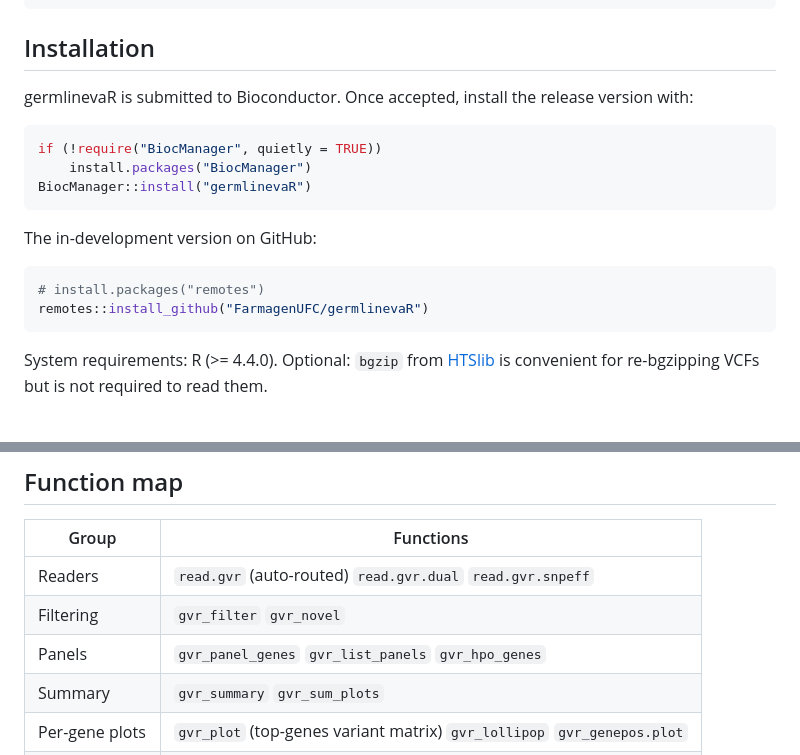
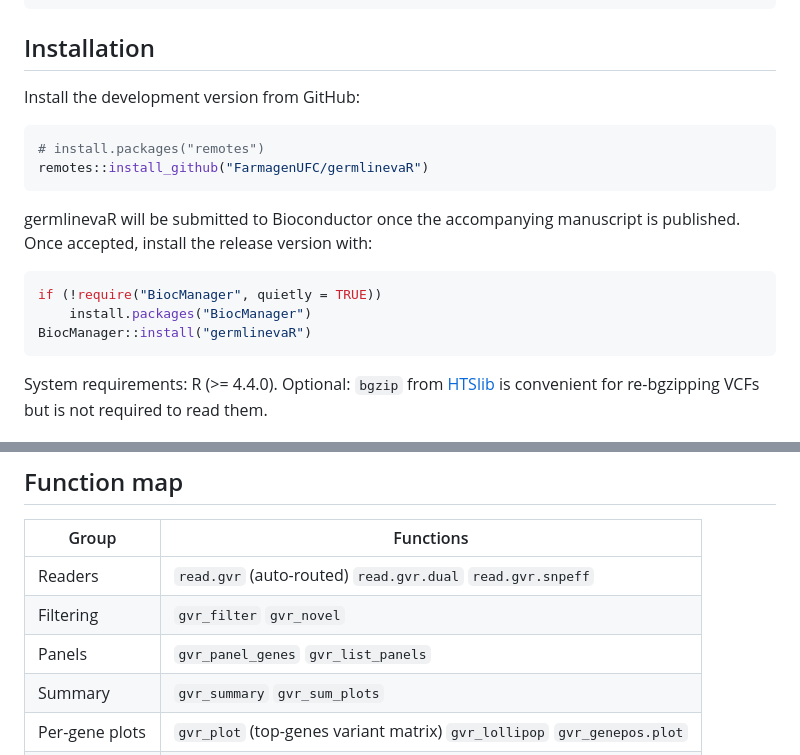
Before and after one commit to FarmagenUFC/germlinevaR, a Markdown page: README.md, 2 parts joined by grey strips. Drawn GitHub-style.

````diff
--- a/README.md
+++ b/README.md
@@ -27,20 +29,21 @@ gvr_plot(filt, top_n = 20, out_dir = tempdir())    # top-genes variant matrix (P
 
 ## Installation
 
-germlinevaR is submitted to Bioconductor. Once accepted, install the
-release version with:
+Install the development version from GitHub:
+
+``` r
+# install.packages("remotes")
+remotes::install_github("FarmagenUFC/germlinevaR")
+```
+
+germlinevaR will be submitted to Bioconductor once the accompanying
+manuscript is published. Once accepted, install the release version
+with:
 
 ``` r
 if (!require("BiocManager", quietly = TRUE))
     install.packages("BiocManager")
 BiocManager::install("germlinevaR")
-```
-
-The in-development version on GitHub:
-
-``` r
-# install.packages("remotes")
-remotes::install_github("FarmagenUFC/germlinevaR")
 ```
 
 System requirements: R (\>= 4.4.0). Optional: `bgzip` from
@@ -85,7 +88,7 @@ around the **germline single-sample** case.
 |----|----|
 | Readers | `read.gvr` (auto-routed) `read.gvr.dual` `read.gvr.snpeff` |
 | Filtering | `gvr_filter` `gvr_novel` |
-| Panels | `gvr_panel_genes` `gvr_list_panels` `gvr_hpo_genes` |
+| Panels | `gvr_panel_genes` `gvr_list_panels` |
 | Summary | `gvr_summary` `gvr_sum_plots` |
 | Per-gene plots | `gvr_plot` (top-genes variant matrix) `gvr_lollipop` `gvr_genepos.plot` |
 | Palette / cache | `gvr_color_palette` `gvr_list_palettes` `gvr_domain_cache_clear` |
````
Also changed, not shown: other parts of README.md (+30 -4 lines), vignettes/figures/gvr_summary_dashboard.png (added), 6 other files.
